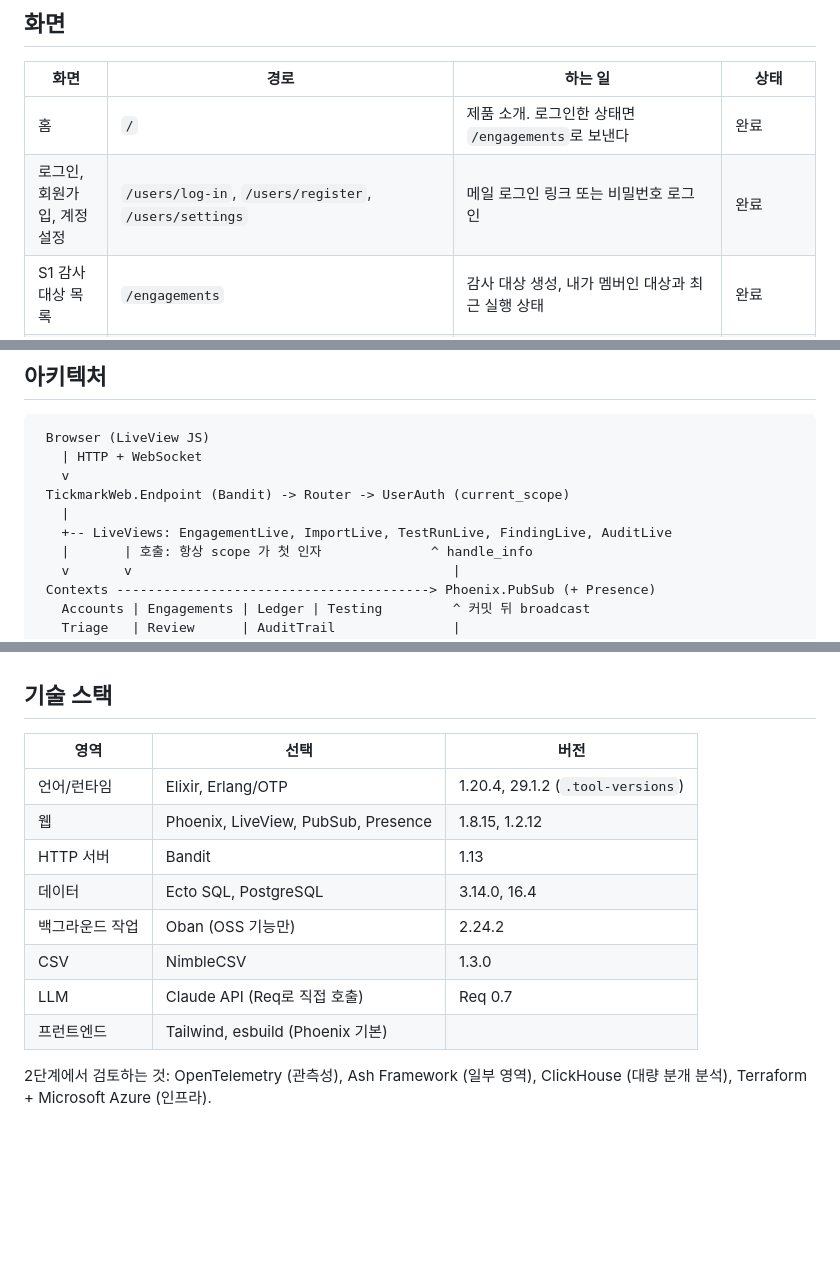
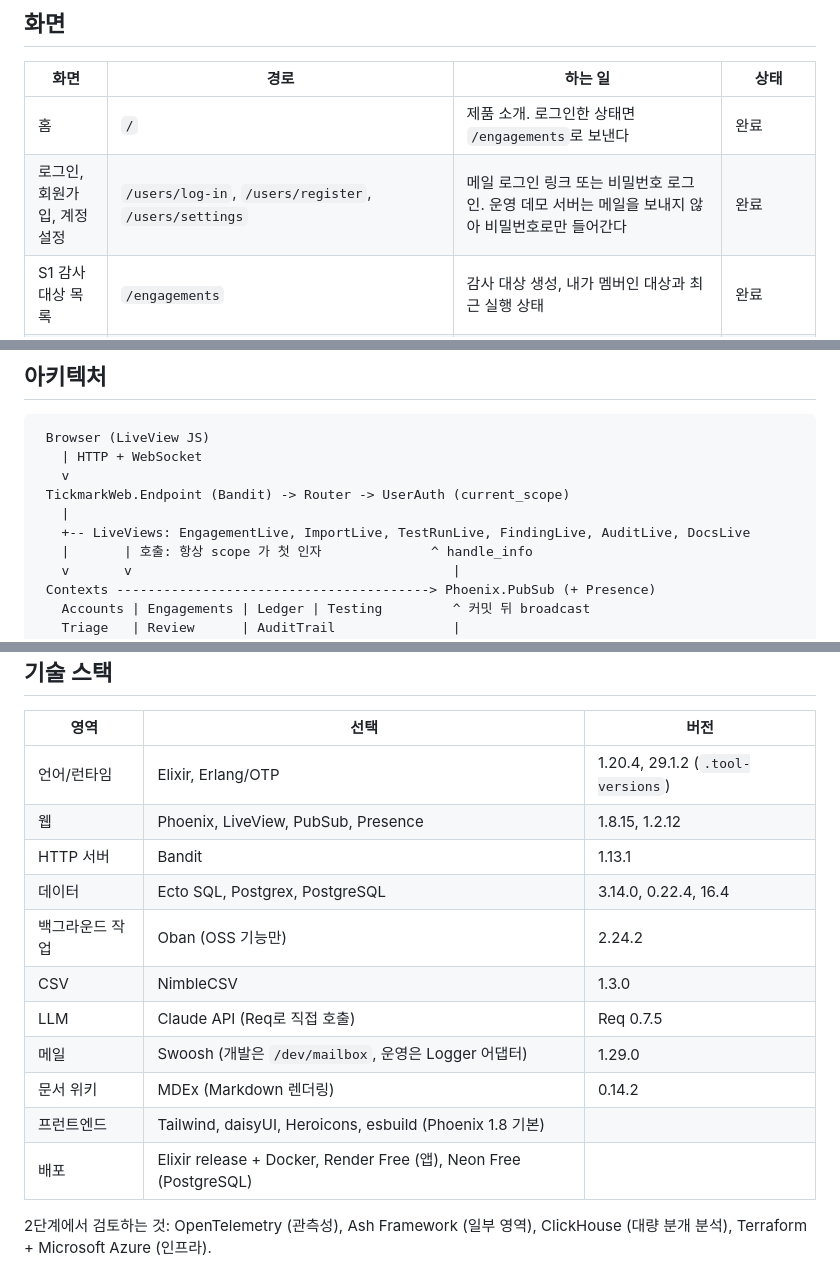
Before and after one commit to basilry/kpmg-elixir, a Markdown page: README.md, 3 parts joined by grey strips. GitHub-like rendering; blank space fills up the shorter version.

```diff
--- a/README.md
+++ b/README.md
@@ -26,7 +26,7 @@ GL 적재 -> 룰 8종 병렬 실행 -> 위험 점수로 전표 선별 -> AI 트
 | 화면 | 경로 | 하는 일 | 상태 |
 |---|---|---|---|
 | 홈 | `/` | 제품 소개. 로그인한 상태면 `/engagements`로 보낸다 | 완료 |
-| 로그인, 회원가입, 계정 설정 | `/users/log-in`, `/users/register`, `/users/settings` | 메일 로그인 링크 또는 비밀번호 로그인 | 완료 |
+| 로그인, 회원가입, 계정 설정 | `/users/log-in`, `/users/register`, `/users/settings` | 메일 로그인 링크 또는 비밀번호 로그인. 운영 데모 서버는 메일을 보내지 않아 비밀번호로만 들어간다 | 완료 |
 | S1 감사 대상 목록 | `/engagements` | 감사 대상 생성, 내가 멤버인 대상과 최근 실행 상태 | 완료 |
 | S2 감사 대상 상세 | `/engagements/:id` | 멤버 관리, GL 적재 이력, 테스트 실행 | 완료 |
 | S3 GL 불러오기 | `/engagements/:id/imports/new` | CSV 업로드 또는 시드 기반 합성 GL 생성 | 완료 |
@@ -60,7 +60,7 @@ GL 적재 -> 룰 8종 병렬 실행 -> 위험 점수로 전표 선별 -> AI 트
    v
  TickmarkWeb.Endpoint (Bandit) -> Router -> UserAuth (current_scope)
    |
-   +-- LiveViews: EngagementLive, ImportLive, TestRunLive, FindingLive, AuditLive
+   +-- LiveViews: EngagementLive, ImportLive, TestRunLive, FindingLive, AuditLive, DocsLive
    |       | 호출: 항상 scope 가 첫 인자              ^ handle_info
    v       v                                         |
  Contexts ----------------------------------------> Phoenix.PubSub (+ Presence)
@@ -105,12 +105,15 @@ GL 적재 -> 룰 8종 병렬 실행 -> 위험 점수로 전표 선별 -> AI 트
 |---|---|---|
 | 언어/런타임 | Elixir, Erlang/OTP | 1.20.4, 29.1.2 (`.tool-versions`) |
 | 웹 | Phoenix, LiveView, PubSub, Presence | 1.8.15, 1.2.12 |
-| HTTP 서버 | Bandit | 1.13 |
-| 데이터 | Ecto SQL, PostgreSQL | 3.14.0, 16.4 |
+| HTTP 서버 | Bandit | 1.13.1 |
+| 데이터 | Ecto SQL, Postgrex, PostgreSQL | 3.14.0, 0.22.4, 16.4 |
 | 백그라운드 작업 | Oban (OSS 기능만) | 2.24.2 |
 | CSV | NimbleCSV | 1.3.0 |
-| LLM | Claude API (Req로 직접 호출) | Req 0.7 |
-| 프런트엔드 | Tailwind, esbuild (Phoenix 기본) | |
+| LLM | Claude API (Req로 직접 호출) | Req 0.7.5 |
+| 메일 | Swoosh (개발은 `/dev/mailbox`, 운영은 Logger 어댑터) | 1.29.0 |
+| 문서 위키 | MDEx (Markdown 렌더링) | 0.14.2 |
+| 프런트엔드 | Tailwind, daisyUI, Heroicons, esbuild (Phoenix 1.8 기본) | |
+| 배포 | Elixir release + Docker, Render Free (앱), Neon Free (PostgreSQL) | |
 
 2단계에서 검토하는 것: OpenTelemetry (관측성), Ash Framework (일부 영역), ClickHouse (대량 분개 분석), Terraform + Microsoft Azure (인프라).
 
```
Also changed, not shown: other parts of README.md (+41 -7 lines), TASKS.md (+2 -1 lines).
